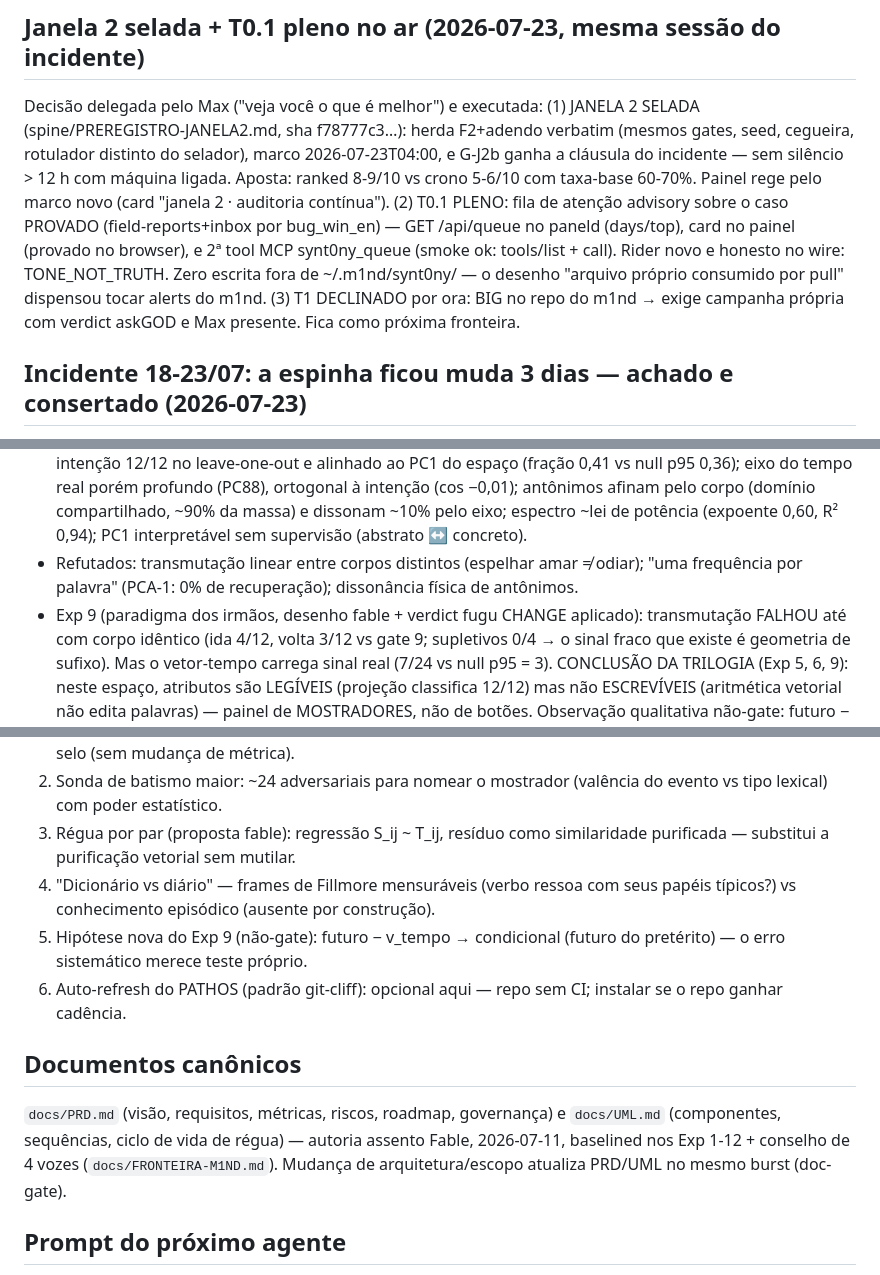
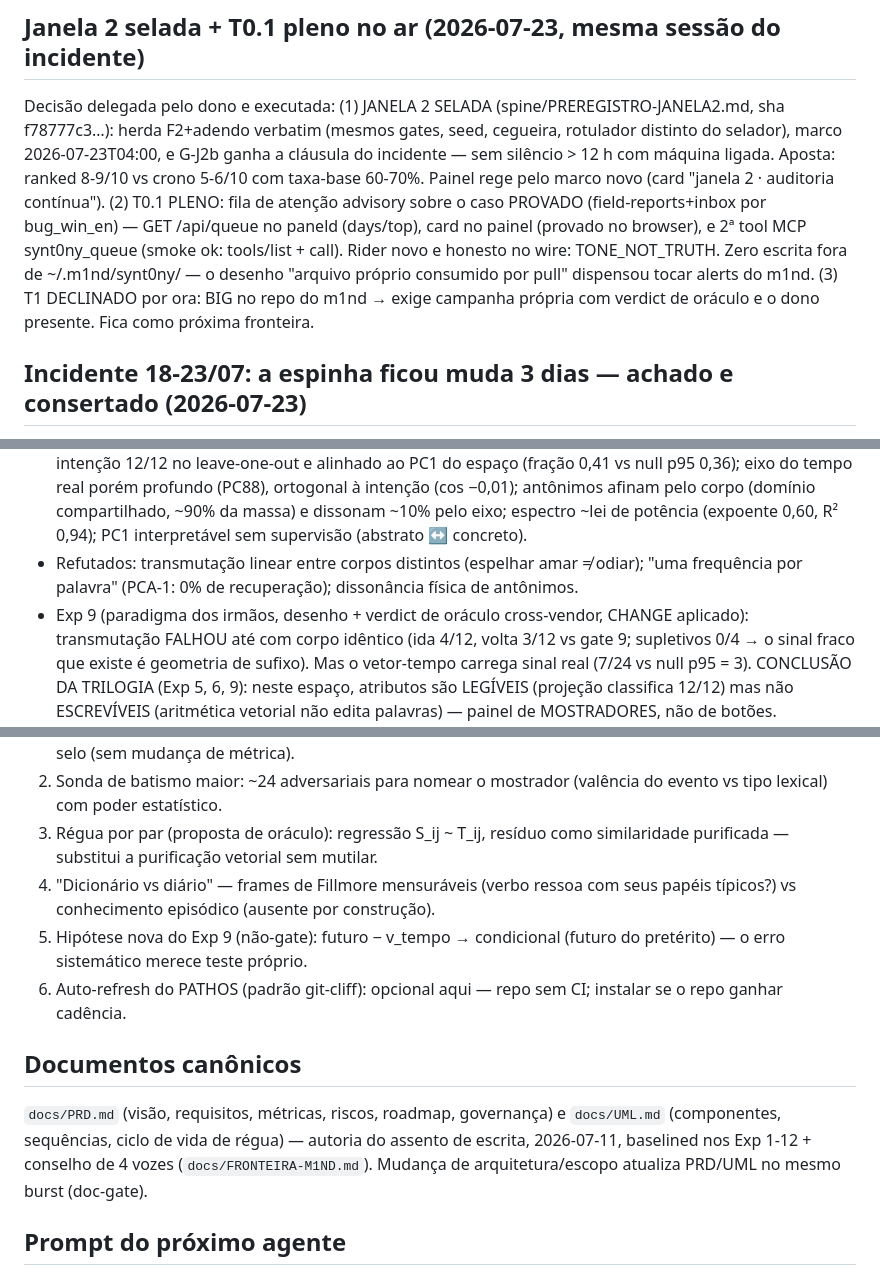
Before and after one commit to maxkle1nz/synt0ny, a Markdown page: PATHOS.md, 3 parts joined by grey strips. Rendered like a GitHub page.

```diff
--- a/PATHOS.md
+++ b/PATHOS.md
@@ -1,7 +1,7 @@
 # PATHOS — synt0ny
 
 ## Janela 2 selada + T0.1 pleno no ar (2026-07-23, mesma sessão do incidente)
-Decisão delegada pelo Max ("veja você o que é melhor") e executada:
+Decisão delegada pelo dono e executada:
 (1) JANELA 2 SELADA (spine/PREREGISTRO-JANELA2.md, sha f78777c3…):
 herda F2+adendo verbatim (mesmos gates, seed, cegueira, rotulador
 distinto do selador), marco 2026-07-23T04:00, e G-J2b ganha a cláusula
@@ -16,7 +16,7 @@ wire: TONE_NOT_TRUTH. Zero escrita fora de ~/.m1nd/synt0ny/ — o
 desenho "arquivo próprio consumido por pull" dispensou tocar alerts
 do m1nd.
 (3) T1 DECLINADO por ora: BIG no repo do m1nd → exige campanha própria
-com verdict askGOD e Max presente. Fica como próxima fronteira.
+com verdict de oráculo e o dono presente. Fica como próxima fronteira.
 
 ## Incidente 18-23/07: a espinha ficou muda 3 dias — achado e consertado (2026-07-23)
 Três causas COMPOSTAS, descobertas na pergunta "que ponto estamos":
@@ -151,7 +151,7 @@ o método é o produto tanto quanto os resultados.
 - Refutados: transmutação linear entre corpos distintos (espelhar amar ≠
   odiar); "uma frequência por palavra" (PCA-1: 0% de recuperação); dissonância
   física de antônimos.
-- Exp 9 (paradigma dos irmãos, desenho fable + verdict fugu CHANGE aplicado):
+- Exp 9 (paradigma dos irmãos, desenho + verdict de oráculo cross-vendor, CHANGE aplicado):
   transmutação FALHOU até com corpo idêntico (ida 4/12, volta 3/12 vs gate 9;
   supletivos 0/4 → o sinal fraco que existe é geometria de sufixo). Mas o
   vetor-tempo carrega sinal real (7/24 vs null p95 = 3). CONCLUSÃO DA TRILOGIA
@@ -237,7 +234,7 @@ o método é o produto tanto quanto os resultados.
    (sem mudança de métrica).
 2. Sonda de batismo maior: ~24 adversariais para nomear o mostrador
    (valência do evento vs tipo lexical) com poder estatístico.
-3. Régua por par (proposta fable): regressão S_ij ~ T_ij, resíduo como
+3. Régua por par (proposta de oráculo): regressão S_ij ~ T_ij, resíduo como
    similaridade purificada — substitui a purificação vetorial sem mutilar.
 4. "Dicionário vs diário" — frames de Fillmore mensuráveis (verbo ressoa com
    seus papéis típicos?) vs conhecimento episódico (ausente por construção).
@@ -249,7 +246,7 @@ o método é o produto tanto quanto os resultados.
 ## Documentos canônicos
 `docs/PRD.md` (visão, requisitos, métricas, riscos, roadmap, governança) e
 `docs/UML.md` (componentes, sequências, ciclo de vida de régua) — autoria
-assento Fable, 2026-07-11, baselined nos Exp 1-12 + conselho de 4 vozes
+do assento de escrita, 2026-07-11, baselined nos Exp 1-12 + conselho de 4 vozes
 (`docs/FRONTEIRA-M1ND.md`). Mudança de arquitetura/escopo atualiza PRD/UML
 no mesmo burst (doc-gate).
 
```
Also changed, not shown: other parts of PATHOS.md (+8 -11 lines).
